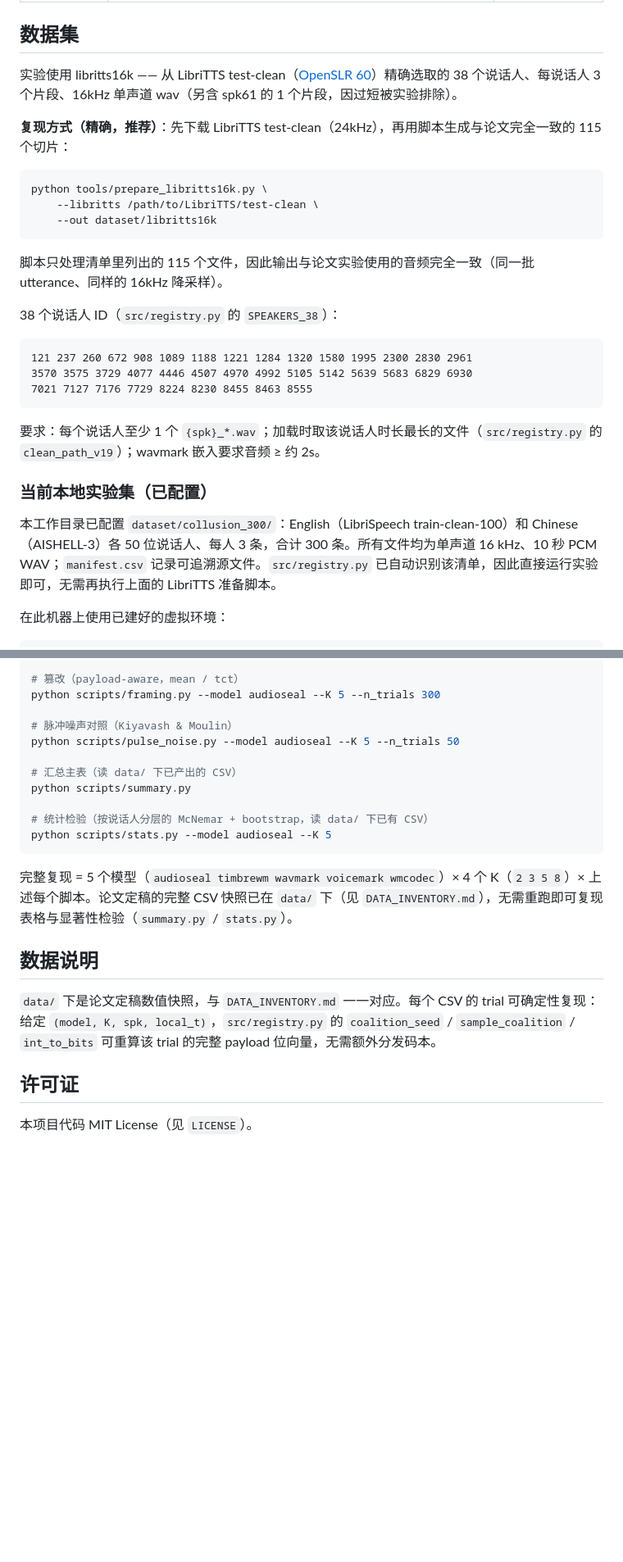
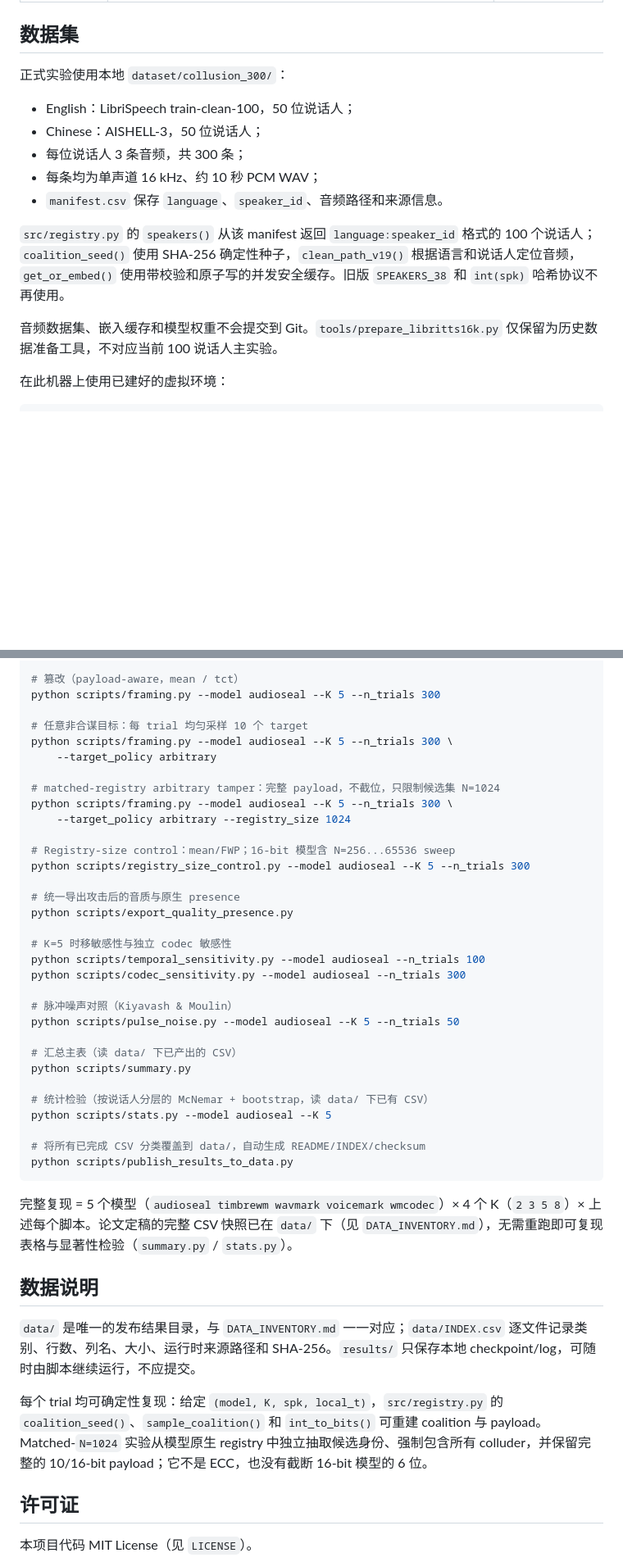
Before and after one commit to Silwan5z/neural-audio-watermark-collusion-attack, a Markdown page: README.md, 2 parts joined by grey strips. Shown at 82% size. GitHub-like rendering; blank space fills up the shorter version.

Commit message:
Update README for current dataset and result layout

````diff
--- a/README.md
+++ b/README.md
@@ -60,31 +61,17 @@ pip install -r requirements.txt
 
 ## 数据集
 
-实验使用 libritts16k —— 从 LibriTTS test-clean（[OpenSLR 60](https://www.openslr.org/60)）精确选取的 38 个说话人、每说话人 3 个片段、16kHz 单声道 wav（另含 spk61 的 1 个片段，因过短被实验排除）。
+正式实验使用本地 `dataset/collusion_300/`：
 
-**复现方式（精确，推荐）**：先下载 LibriTTS test-clean（24kHz），再用脚本生成与论文完全一致的 115 个切片：
+- English：LibriSpeech train-clean-100，50 位说话人；
+- Chinese：AISHELL-3，50 位说话人；
+- 每位说话人 3 条音频，共 300 条；
+- 每条均为单声道 16 kHz、约 10 秒 PCM WAV；
+- `manifest.csv` 保存 `language`、`speaker_id`、音频路径和来源信息。
 
-```bash
-python tools/prepare_libritts16k.py \
-    --libritts /path/to/LibriTTS/test-clean \
-    --out dataset/libritts16k
-```
+`src/registry.py` 的 `speakers()` 从该 manifest 返回 `language:speaker_id` 格式的 100 个说话人；`coalition_seed()` 使用 SHA-256 确定性种子，`clean_path_v19()` 根据语言和说话人定位音频，`get_or_embed()` 使用带校验和原子写的并发安全缓存。旧版 `SPEAKERS_38` 和 `int(spk)` 哈希协议不再使用。
 
-脚本只处理清单里列出的 115 个文件，因此输出与论文实验使用的音频完全一致（同一批 utterance、同样的 16kHz 降采样）。
-
-38 个说话人 ID（`src/registry.py` 的 `SPEAKERS_38`）：
-
-```
-121 237 260 672 908 1089 1188 1221 1284 1320 1580 1995 2300 2830 2961
-3570 3575 3729 4077 4446 4507 4970 4992 5105 5142 5639 5683 6829 6930
-7021 7127 7176 7729 8224 8230 8455 8463 8555
-```
-
-要求：每个说话人至少 1 个 `{spk}_*.wav`；加载时取该说话人时长最长的文件（`src/registry.py` 的 `clean_path_v19`）；wavmark 嵌入要求音频 ≥ 约 2s。
-
-### 当前本地实验集（已配置）
-
-本工作目录已配置 `dataset/collusion_300/`：English（LibriSpeech train-clean-100）和 Chinese（AISHELL-3）各 50 位说话人、每人 3 条，合计 300 条。所有文件均为单声道 16 kHz、10 秒 PCM WAV；`manifest.csv` 记录可追溯源文件。`src/registry.py` 已自动识别该清单，因此直接运行实验即可，无需再执行上面的 LibriTTS 准备脚本。
+音频数据集、嵌入缓存和模型权重不会提交到 Git。`tools/prepare_libritts16k.py` 仅保留为历史数据准备工具，不对应当前 100 说话人主实验。
 
 在此机器上使用已建好的虚拟环境：
 
@@ -138,6 +125,24 @@ python scripts/pgr.py --model audioseal --K 5 --n_trials 300
 # 篡改（payload-aware，mean / tct）
 python scripts/framing.py --model audioseal --K 5 --n_trials 300
 
+# 任意非合谋目标：每 trial 均匀采样 10 个 target
+python scripts/framing.py --model audioseal --K 5 --n_trials 300 \
+    --target_policy arbitrary
+
+# matched-registry arbitrary tamper：完整 payload，不截位，只限制候选集 N=1024
+python scripts/framing.py --model audioseal --K 5 --n_trials 300 \
+    --target_policy arbitrary --registry_size 1024
+
+# Registry-size control：mean/FWP；16-bit 模型含 N=256...65536 sweep
+python scripts/registry_size_control.py --model audioseal --K 5 --n_trials 300
+
+# 统一导出攻击后的音质与原生 presence
+python scripts/export_quality_presence.py
+
+# K=5 时移敏感性与独立 codec 敏感性
+python scripts/temporal_sensitivity.py --model audioseal --n_trials 100
+python scripts/codec_sensitivity.py --model audioseal --n_trials 300
+
 # 脉冲噪声对照（Kiyavash & Moulin）
 python scripts/pulse_noise.py --model audioseal --K 5 --n_trials 50
 
@@ -146,13 +151,18 @@ python scripts/summary.py
 
 # 统计检验（按说话人分层的 McNemar + bootstrap，读 data/ 下已有 CSV）
 python scripts/stats.py --model audioseal --K 5
+
+# 将所有已完成 CSV 分类覆盖到 data/，自动生成 README/INDEX/checksum
+python scripts/publish_results_to_data.py
 ```
 
 完整复现 = 5 个模型（`audioseal timbrewm wavmark voicemark wmcodec`）× 4 个 K（`2 3 5 8`）× 上述每个脚本。论文定稿的完整 CSV 快照已在 `data/` 下（见 `DATA_INVENTORY.md`），无需重跑即可复现表格与显著性检验（`summary.py` / `stats.py`）。
 
 ## 数据说明
 
-`data/` 下是论文定稿数值快照，与 `DATA_INVENTORY.md` 一一对应。每个 CSV 的 trial 可确定性复现：给定 `(model, K, spk, local_t)`，`src/registry.py` 的 `coalition_seed` / `sample_coalition` / `int_to_bits` 可重算该 trial 的完整 payload 位向量，无需额外分发码本。
+`data/` 是唯一的发布结果目录，与 `DATA_INVENTORY.md` 一一对应；`data/INDEX.csv` 逐文件记录类别、行数、列名、大小、运行时来源路径和 SHA-256。`results/` 只保存本地 checkpoint/log，可随时由脚本继续运行，不应提交。
+
+每个 trial 均可确定性复现：给定 `(model, K, spk, local_t)`，`src/registry.py` 的 `coalition_seed()`、`sample_coalition()` 和 `int_to_bits()` 可重建 coalition 与 payload。Matched-`N=1024` 实验从模型原生 registry 中独立抽取候选身份、强制包含所有 colluder，并保留完整的 10/16-bit payload；它不是 ECC，也没有截断 16-bit 模型的 6 位。
 
 ## 许可证
 
````
Also changed, not shown: other parts of README.md (+5 -4 lines).
